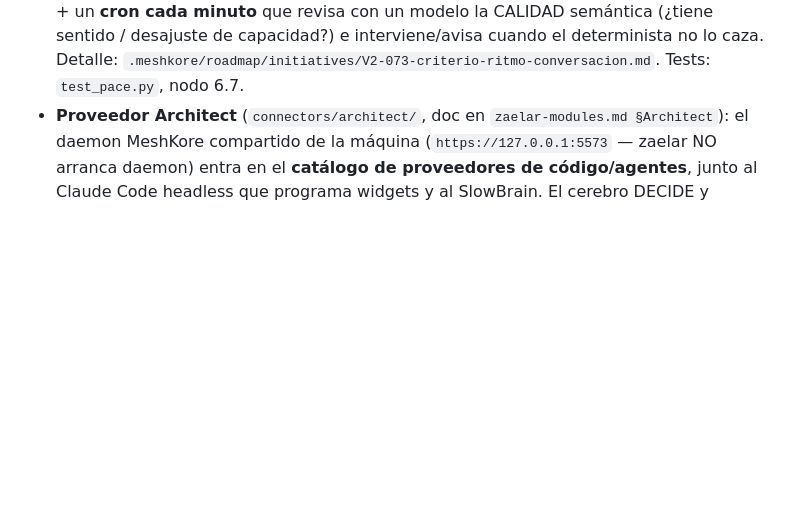
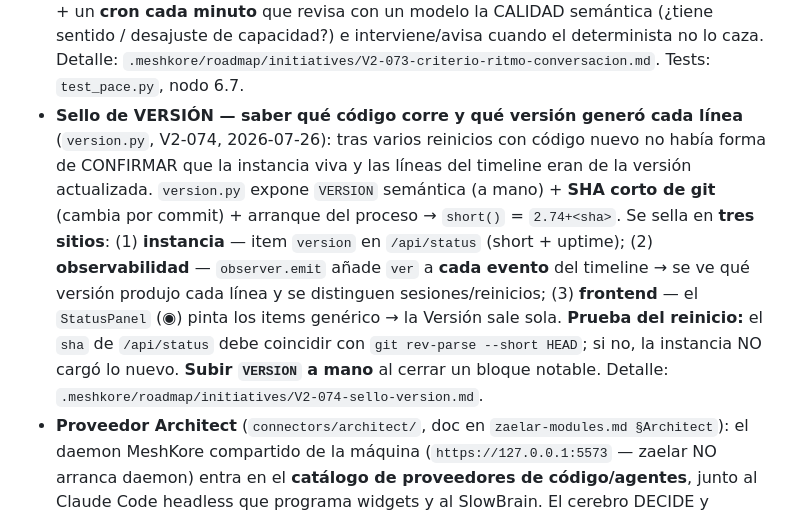
Before and after one commit to deepmindru-afk/zaelar, a Markdown page: CLAUDE.md, the part around the change. Drawn GitHub-style; blank space fills up the shorter version.

Commit message:
docs: documentation update
Co-Authored-By: Claude Opus 4.8 (1M context) <noreply@anthropic.com>

```diff
--- a/CLAUDE.md
+++ b/CLAUDE.md
@@ -957,6 +957,15 @@ No crear `.meshkore/daemon.py`, ni targets `make meshkore`, ni bindear el puerto
   (como homeostasis): esta (durable, en el agente) + un **cron cada minuto** que revisa con un modelo la CALIDAD
   semántica (¿tiene sentido / desajuste de capacidad?) e interviene/avisa cuando el determinista no lo caza. Detalle:
   `.meshkore/roadmap/initiatives/V2-073-criterio-ritmo-conversacion.md`. Tests: `test_pace.py`, nodo 6.7.
+- **Sello de VERSIÓN — saber qué código corre y qué versión generó cada línea** (`version.py`, V2-074, 2026-07-26):
+  tras varios reinicios con código nuevo no había forma de CONFIRMAR que la instancia viva y las líneas del timeline
+  eran de la versión actualizada. `version.py` expone `VERSION` semántica (a mano) + **SHA corto de git** (cambia por
+  commit) + arranque del proceso → `short()` = `2.74+<sha>`. Se sella en **tres sitios**: (1) **instancia** — item
+  `version` en `/api/status` (short + uptime); (2) **observabilidad** — `observer.emit` añade `ver` a **cada evento**
+  del timeline → se ve qué versión produjo cada línea y se distinguen sesiones/reinicios; (3) **frontend** — el
+  `StatusPanel` (◉) pinta los items genérico → la Versión sale sola. **Prueba del reinicio:** el `sha` de
+  `/api/status` debe coincidir con `git rev-parse --short HEAD`; si no, la instancia NO cargó lo nuevo. **Subir
+  `VERSION` a mano** al cerrar un bloque notable. Detalle: `.meshkore/roadmap/initiatives/V2-074-sello-version.md`.
 - **Proveedor Architect** (`connectors/architect/`, doc en `zaelar-modules.md §Architect`): el daemon MeshKore
   compartido de la máquina (`https://127.0.0.1:5573` — zaelar NO arranca daemon) entra en el **catálogo de
   proveedores de código/agentes**, junto al Claude Code headless que programa widgets y al SlowBrain. El cerebro
```
